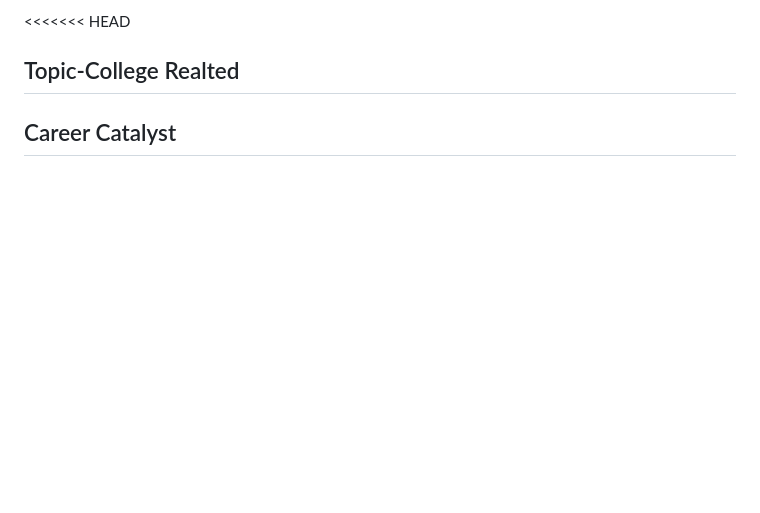
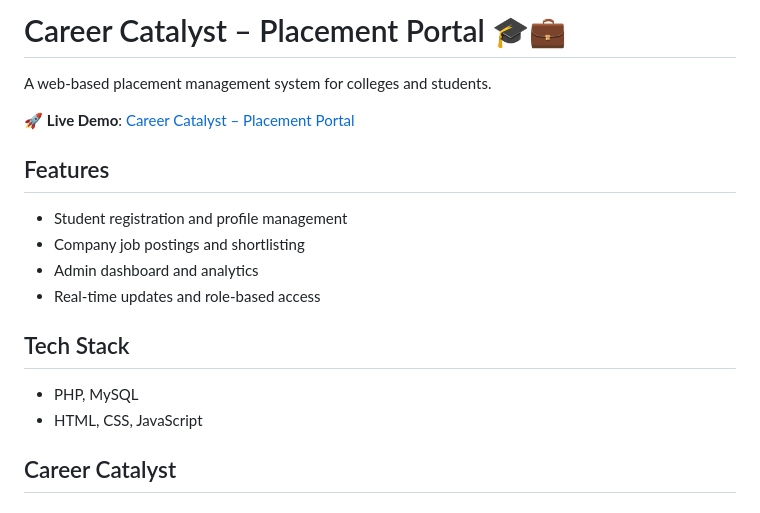
Before and after one commit to PallaviJadar/placement-portal-main, a Markdown page: README.md, the part around the change. Rendered like a GitHub page; blank space fills up the shorter version.

```diff
--- a/README.md
+++ b/README.md
@@ -1,5 +1,18 @@
-<<<<<<< HEAD
-## Topic-College Realted
+# Career Catalyst – Placement Portal 🎓💼
+
+A web-based placement management system for colleges and students.
+
+🚀 **Live Demo**: [Career Catalyst – Placement Portal](https://placementportal.free.nf/)
+
+## Features
+- Student registration and profile management
+- Company job postings and shortlisting
+- Admin dashboard and analytics
+- Real-time updates and role-based access
+
+## Tech Stack
+- PHP, MySQL
+- HTML, CSS, JavaScript
 
 ## Career Catalyst
 
```
